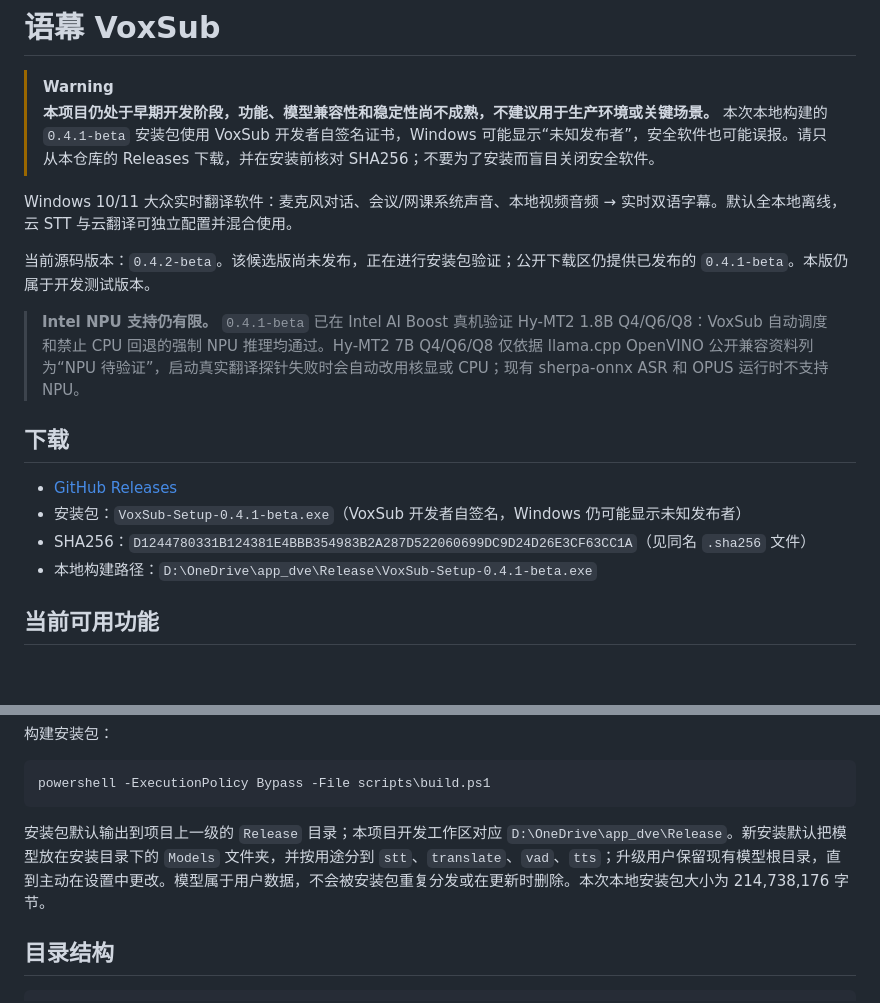
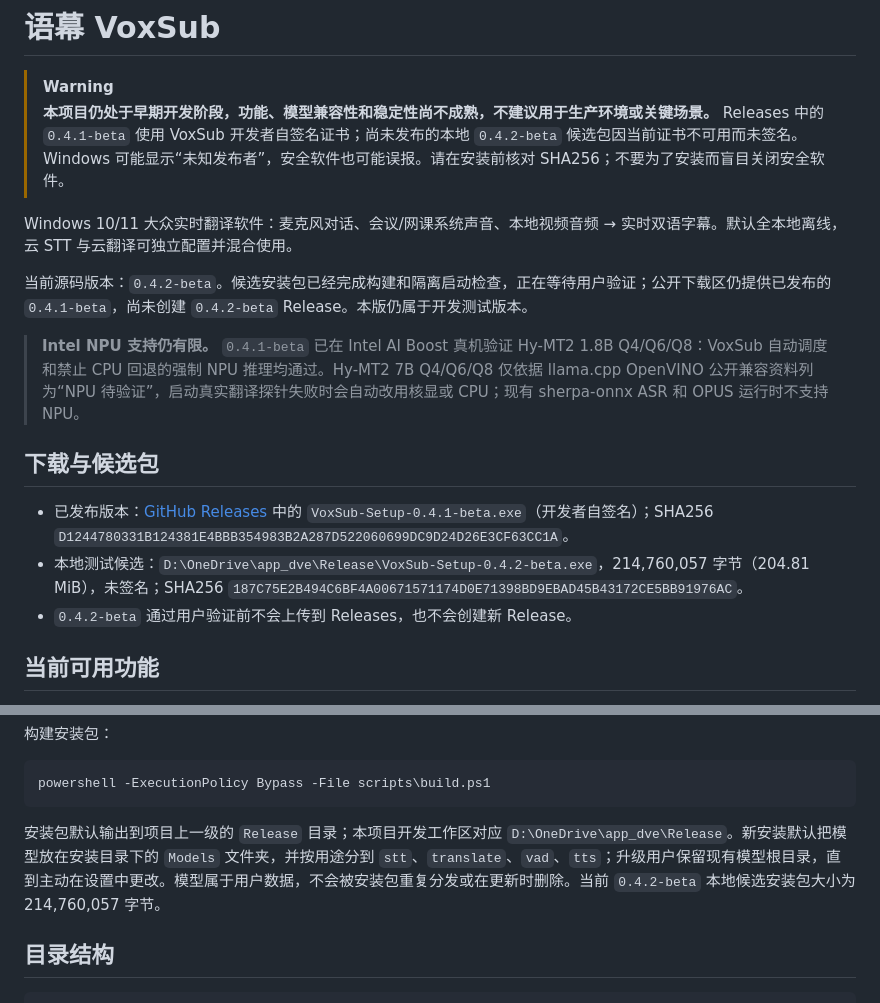
Before and after one commit to tuotuonuts/VoxSub, a Markdown page: README.md, 2 parts joined by grey strips. Rendered like a GitHub page; blank space fills up the shorter version.

````diff
--- a/README.md
+++ b/README.md
@@ -8,20 +8,19 @@
 # 语幕 VoxSub
 
 > [!WARNING]
-> **本项目仍处于早期开发阶段，功能、模型兼容性和稳定性尚不成熟，不建议用于生产环境或关键场景。** 本次本地构建的 `0.4.1-beta` 安装包使用 VoxSub 开发者自签名证书，Windows 可能显示“未知发布者”，安全软件也可能误报。请只从本仓库的 Releases 下载，并在安装前核对 SHA256；不要为了安装而盲目关闭安全软件。
+> **本项目仍处于早期开发阶段，功能、模型兼容性和稳定性尚不成熟，不建议用于生产环境或关键场景。** Releases 中的 `0.4.1-beta` 使用 VoxSub 开发者自签名证书；尚未发布的本地 `0.4.2-beta` 候选包因当前证书不可用而未签名。Windows 可能显示“未知发布者”，安全软件也可能误报。请在安装前核对 SHA256；不要为了安装而盲目关闭安全软件。
 
 Windows 10/11 大众实时翻译软件：麦克风对话、会议/网课系统声音、本地视频音频 → 实时双语字幕。默认全本地离线，云 STT 与云翻译可独立配置并混合使用。
 
-当前源码版本：`0.4.2-beta`。该候选版尚未发布，正在进行安装包验证；公开下载区仍提供已发布的 `0.4.1-beta`。本版仍属于开发测试版本。
+当前源码版本：`0.4.2-beta`。候选安装包已经完成构建和隔离启动检查，正在等待用户验证；公开下载区仍提供已发布的 `0.4.1-beta`，尚未创建 `0.4.2-beta` Release。本版仍属于开发测试版本。
 
 > **Intel NPU 支持仍有限。** `0.4.1-beta` 已在 Intel AI Boost 真机验证 Hy-MT2 1.8B Q4/Q6/Q8：VoxSub 自动调度和禁止 CPU 回退的强制 NPU 推理均通过。Hy-MT2 7B Q4/Q6/Q8 仅依据 llama.cpp OpenVINO 公开兼容资料列为“NPU 待验证”，启动真实翻译探针失败时会自动改用核显或 CPU；现有 sherpa-onnx ASR 和 OPUS 运行时不支持 NPU。
 
-## 下载
+## 下载与候选包
 
-- [GitHub Releases](https://github.com/tuotuonuts/VoxSub/releases)
-- 安装包：`VoxSub-Setup-0.4.1-beta.exe`（VoxSub 开发者自签名，Windows 仍可能显示未知发布者）
-- SHA256：`D1244780331B124381E4BBB354983B2A287D522060699DC9D24D26E3CF63CC1A`（见同名 `.sha256` 文件）
-- 本地构建路径：`D:\OneDrive\app_dve\Release\VoxSub-Setup-0.4.1-beta.exe`
+- 已发布版本：[GitHub Releases](https://github.com/tuotuonuts/VoxSub/releases) 中的 `VoxSub-Setup-0.4.1-beta.exe`（开发者自签名）；SHA256 `D1244780331B124381E4BBB354983B2A287D522060699DC9D24D26E3CF63CC1A`。
+- 本地测试候选：`D:\OneDrive\app_dve\Release\VoxSub-Setup-0.4.2-beta.exe`，214,760,057 字节（204.81 MiB），未签名；SHA256 `187C75E2B494C6BF4A00671571174D0E71398BD9EBAD45B43172CE5BB91976AC`。
+- `0.4.2-beta` 通过用户验证前不会上传到 Releases，也不会创建新 Release。
 
 ## 当前可用功能
 
@@ -75,7 +74,7 @@ Python 3.11+。源码启动：
 powershell -ExecutionPolicy Bypass -File scripts\build.ps1
 ```
 
-安装包默认输出到项目上一级的 `Release` 目录；本项目开发工作区对应 `D:\OneDrive\app_dve\Release`。新安装默认把模型放在安装目录下的 `Models` 文件夹，并按用途分到 `stt`、`translate`、`vad`、`tts`；升级用户保留现有模型根目录，直到主动在设置中更改。模型属于用户数据，不会被安装包重复分发或在更新时删除。本次本地安装包大小为 214,738,176 字节。
+安装包默认输出到项目上一级的 `Release` 目录；本项目开发工作区对应 `D:\OneDrive\app_dve\Release`。新安装默认把模型放在安装目录下的 `Models` 文件夹，并按用途分到 `stt`、`translate`、`vad`、`tts`；升级用户保留现有模型根目录，直到主动在设置中更改。模型属于用户数据，不会被安装包重复分发或在更新时删除。当前 `0.4.2-beta` 本地候选安装包大小为 214,760,057 字节。
 
 ## 目录结构
 
````
Also changed, not shown: README_EN.md (+7 -8 lines).
